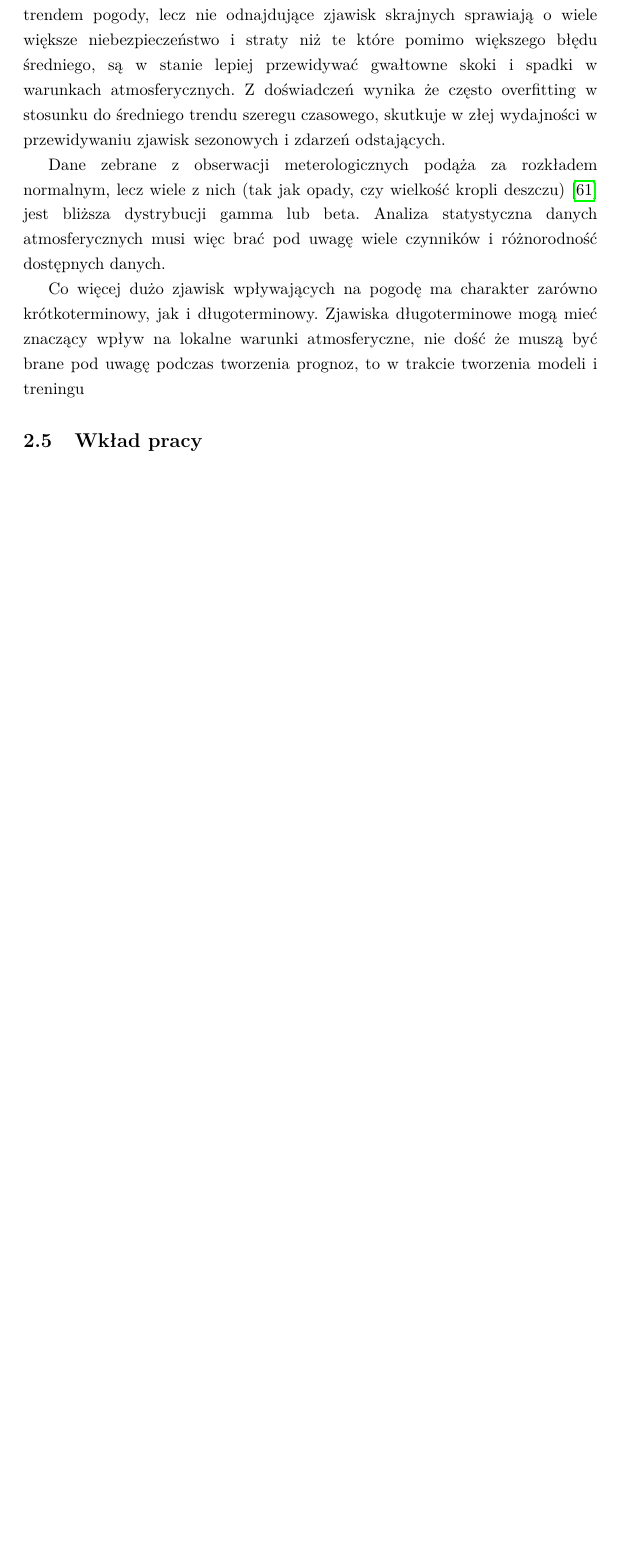
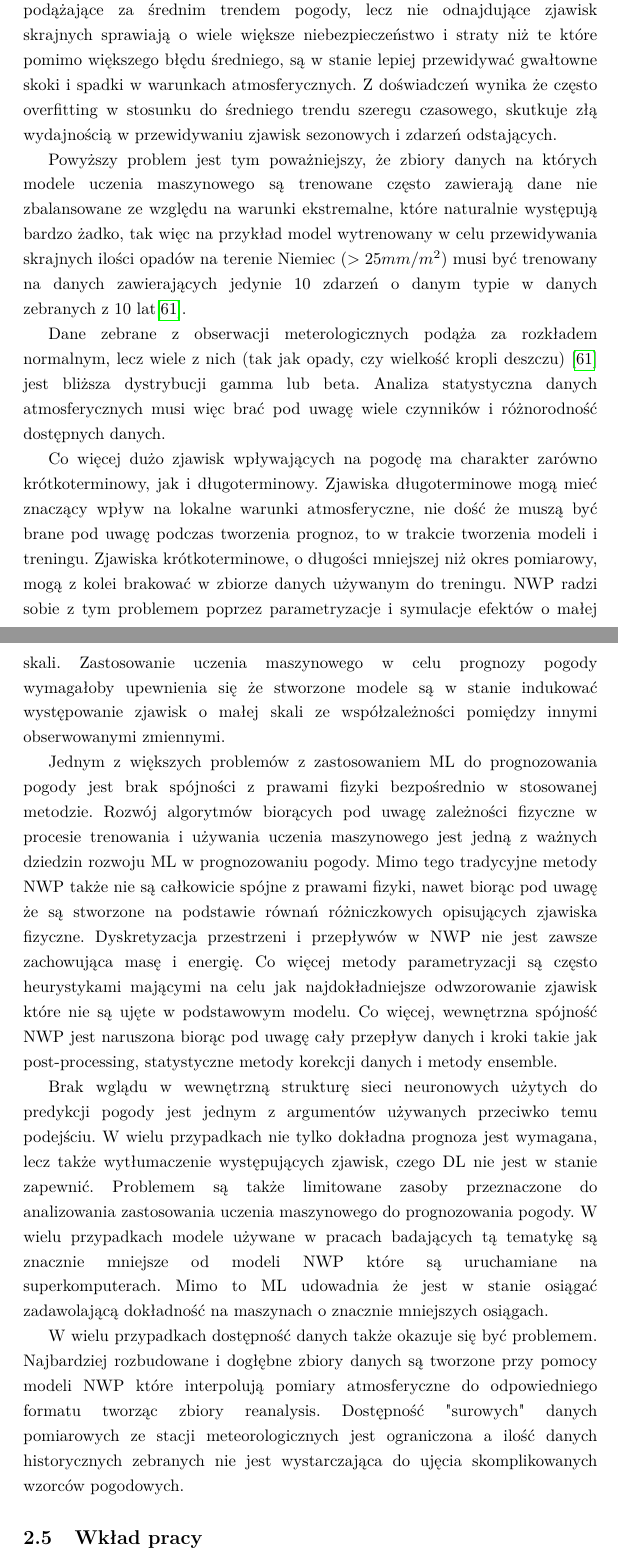
Before and after one commit to ciszyn/praca-magisterska, a LaTeX thesis (0_praca.tex, which reads 2_przeglad_literatury.tex): part of page 19 of 34 before the commit and two parts of pages 19 and 20 of 35 after it, the two joined at a grey line, cut so that both start at the same text, the shorter picture padded with empty space. Compiled offline with pdfLaTeX.

Commit message:
analiza krytyczna

```diff
--- a/2_przeglad_literatury.tex
+++ b/2_przeglad_literatury.tex
@@ -365,12 +371,20 @@ stworzonych modeli. Istnieje wiele metrych pozwalających w sposób numeryczny o
 dokładność modelu. Jednak różnice pomiędzy rzeczywistą pogodą a prognozowaną nie zawsze
 mogą być oszacowany w sposób statystyczny. Sposób w jaki warunki atmosferyczne są odbierane
 przez ludzi i w jaki mają wpływ na otaczający nas świat jest bardzo skomplikowany i trudny
-w opisie. Modele dobrze podążające za średnim trendem pogody, lecz nie odnajdujące
+w opisie. Co więcej nie ma jednego bezpośredniego sposobu oszacowania fizycznej spełnialności
+modelu\cite{deep-learning-for-improving-numerical}.
+Modele dobrze podążające za średnim trendem pogody, lecz nie odnajdujące
 zjawisk skrajnych sprawiają o wiele większe niebezpieczeństwo i straty niż te które
 pomimo większego błędu średniego, są w stanie lepiej przewidywać gwałtowne skoki i spadki
 w warunkach atmosferycznych. Z doświadczeń wynika że często overfitting w stosunku do
-średniego trendu szeregu czasowego, skutkuje w złej wydajności w przewidywaniu
+średniego trendu szeregu czasowego, skutkuje złą wydajnością w przewidywaniu
 zjawisk sezonowych i zdarzeń odstających.
+
+Powyższy problem jest tym poważniejszy, że zbiory danych na których modele uczenia maszynowego
+są trenowane często zawierają dane nie zbalansowane ze względu na warunki ekstremalne, które naturalnie
+występują bardzo żadko, tak więc na przykład model wytrenowany w celu przewidywania
+skrajnych ilości opadów na terenie Niemiec ($> 25mm/m^2$) musi być trenowany na danych
+zawierających jedynie 10 zdarzeń o danym typie w danych zebranych z 10 lat\cite{can-dl-beat-numerical}.
 
 Dane zebrane z obserwacji meterologicznych podąża za
 rozkładem normalnym, lecz wiele z nich (tak jak opady, czy wielkość kropli deszczu)
@@ -380,10 +394,40 @@ danych atmosferycznych musi więc brać pod uwagę wiele czynników i różnorod
 Co więcej dużo zjawisk wpływających na pogodę ma charakter zarówno krótkoterminowy, jak i
 długoterminowy. Zjawiska długoterminowe mogą mieć znaczący wpływ na lokalne warunki atmosferyczne,
 nie dość że muszą być brane pod uwagę podczas tworzenia prognoz, to w trakcie tworzenia modeli
-i treningu
+i treningu. Zjawiska krótkoterminowe, o długości mniejszej niż okres pomiarowy, mogą z kolei
+brakować w zbiorze danych używanym do treningu. NWP radzi sobie z tym problemem poprzez
+parametryzacje i symulacje efektów o małej skali. Zastosowanie uczenia maszynowego
+w celu prognozy pogody wymagałoby upewnienia się że stworzone modele są w stanie
+indukować występowanie zjawisk o małej skali ze współzależności pomiędzy innymi obserwowanymi
+zmiennymi.
 
+Jednym z większych problemów z zastosowaniem ML do prognozowania pogody jest brak spójności
+z prawami fizyki bezpośrednio w stosowanej metodzie. Rozwój algorytmów biorących pod uwagę
+zależności fizyczne w procesie trenowania i używania uczenia maszynowego jest jedną z ważnych dziedzin
+rozwoju ML w prognozowaniu pogody. Mimo tego tradycyjne metody NWP także nie są całkowicie spójne
+z prawami fizyki, nawet biorąc pod uwagę że są stworzone na podstawie równań różniczkowych
+opisujących zjawiska fizyczne. Dyskretyzacja przestrzeni i przepływów w NWP nie jest zawsze
+zachowująca masę i energię. Co więcej metody parametryzacji są często heurystykami
+mającymi na celu jak najdokładniejsze odwzorowanie zjawisk które nie są ujęte w podstawowym modelu.
+Co więcej, wewnętrzna spójność NWP jest naruszona biorąc pod uwagę cały przepływ
+danych i kroki takie jak post-processing, statystyczne metody korekcji danych i metody
+ensemble.
 
+Brak wglądu w wewnętrzną strukturę sieci neuronowych użytych do predykcji pogody jest jednym
+z argumentów używanych przeciwko temu podejściu. W wielu przypadkach nie tylko dokładna
+prognoza jest wymagana, lecz także wytłumaczenie występujących zjawisk, czego DL nie jest w
+stanie zapewnić. Problemem są także limitowane zasoby przeznaczone do analizowania zastosowania
+uczenia maszynowego do prognozowania pogody. W wielu przypadkach modele używane w pracach
+badających tą tematykę są znacznie mniejsze od modeli NWP które są uruchamiane na superkomputerach.
+Mimo to ML udowadnia że jest w stanie osiągać zadawolającą dokładność na maszynach o znacznie
+mniejszych osiągach.
 
+W wielu przypadkach dostępność danych także okazuje się być problemem. Najbardziej rozbudowane
+i dogłębne zbiory danych są tworzone przy pomocy modeli NWP które interpolują pomiary atmosferyczne
+do odpowiedniego formatu tworząc zbiory reanalysis. Dostępność "surowych" danych pomiarowych
+ze stacji meteorologicznych
+jest ograniczona a ilość danych historycznych zebranych nie jest wystarczająca do ujęcia
+skomplikowanych wzorców pogodowych.
 
 % The contribution of your research: Conclude by discussing how your research
 % contributes to the current state of knowledge on weather prediction and the
```
Also changed, not shown: articles-review/limitation-of-current-methods.txt (+2 -1 lines), 2_przeglad_literatury.tex (6 more changed lines).
